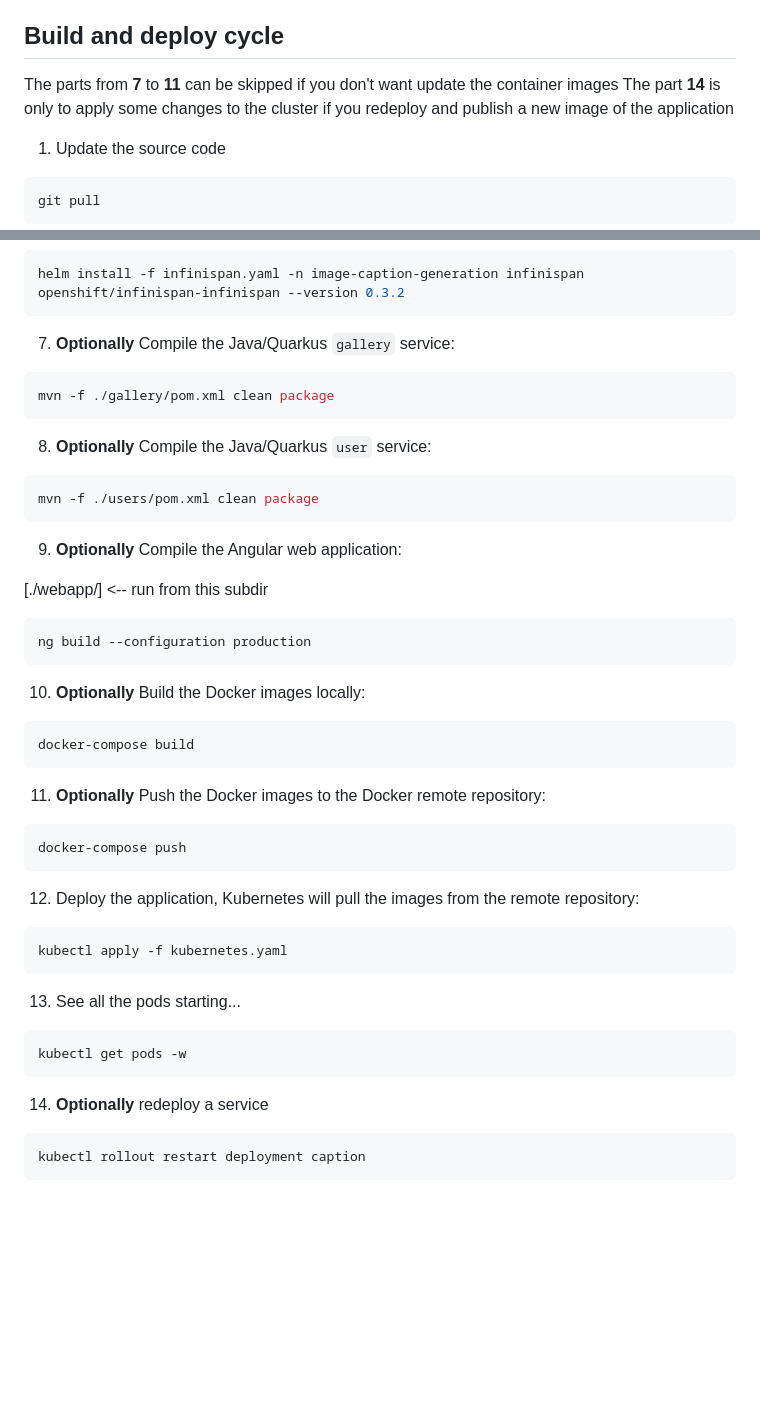
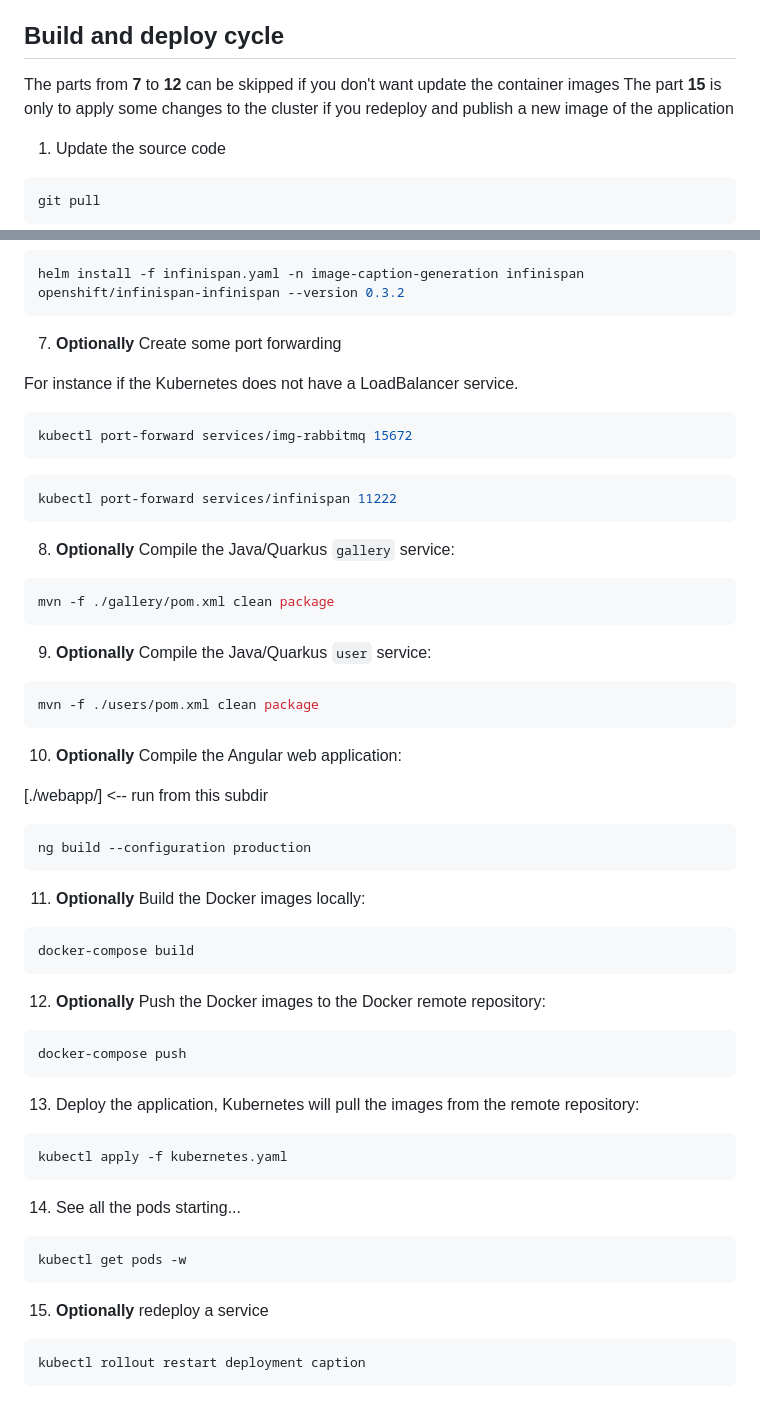
Before and after one commit to fax4ever/image-caption-generation, a Markdown page: README.md, 2 parts joined by grey strips. Rendered like a GitHub page; blank space fills up the shorter version.

````diff
--- a/README.md
+++ b/README.md
@@ -5,8 +5,8 @@ In particular to see how set up an Ingress controller
 
 ## Build and deploy cycle
 
-The parts from **7** to **11** can be skipped if you don't want update the container images
-The part **14** is only to apply some changes to the cluster if you redeploy and publish a new image of the application
+The parts from **7** to **12** can be skipped if you don't want update the container images
+The part **15** is only to apply some changes to the cluster if you redeploy and publish a new image of the application
 
 1. Update the source code
 
@@ -44,19 +44,31 @@ helm install -f rabbitmq.yaml -n image-caption-generation img-rabbitmq bitnami/r
 helm install -f infinispan.yaml -n image-caption-generation infinispan openshift/infinispan-infinispan --version 0.3.2
 ```
 
-7. **Optionally** Compile the Java/Quarkus `gallery` service:
+7. **Optionally** Create some port forwarding
+
+For instance if the Kubernetes does not have a LoadBalancer service.
+
+``` shell
+kubectl port-forward services/img-rabbitmq 15672
+```
+
+``` shell
+kubectl port-forward services/infinispan 11222
+```
+
+8. **Optionally** Compile the Java/Quarkus `gallery` service:
 
 ``` shell
 mvn -f ./gallery/pom.xml clean package
 ```
 
-8. **Optionally** Compile the Java/Quarkus `user` service:
+9. **Optionally** Compile the Java/Quarkus `user` service:
 
 ``` shell
 mvn -f ./users/pom.xml clean package
 ```
 
-9. **Optionally** Compile the Angular web application:
+10. **Optionally** Compile the Angular web application:
 
 [./webapp/] <-- run from this subdir
 
@@ -64,31 +76,31 @@ mvn -f ./users/pom.xml clean package
 ng build --configuration production
 ```
 
-10. **Optionally** Build the Docker images locally:
+11. **Optionally** Build the Docker images locally:
 
 ``` shell
 docker-compose build
 ```
 
-11. **Optionally** Push the Docker images to the Docker remote repository:
+12. **Optionally** Push the Docker images to the Docker remote repository:
 
 ``` shell
 docker-compose push
 ```
 
-12. Deploy the application, Kubernetes will pull the images from the remote repository:
+13. Deploy the application, Kubernetes will pull the images from the remote repository:
 
 ``` shell
 kubectl apply -f kubernetes.yaml
 ```
 
-13. See all the pods starting...
+14. See all the pods starting...
 
 ``` shell
 kubectl get pods -w
 ```
 
-14. **Optionally** redeploy a service
+15. **Optionally** redeploy a service
 
 ``` shell
 kubectl rollout restart deployment caption
````
Also changed, not shown: extra/README.md (+2 -28 lines).
